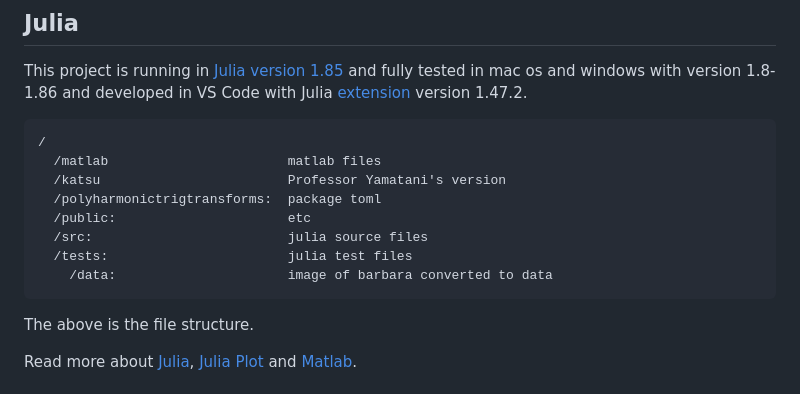
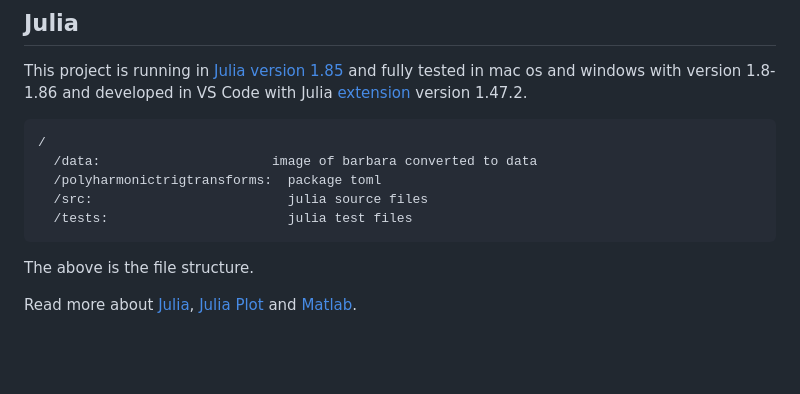
Before and after one commit to UCD4IDS/PolyHarmonicTrigTransforms.jl, a Markdown page: README.md, the part around the change. GitHub-like rendering; blank space fills up the shorter version.

Commit message:
readme folder structure update

````diff
--- a/README.md
+++ b/README.md
@@ -22,13 +22,10 @@ This project is running in [Julia version 1.85][JuliaVersion] and fully tested i
 
 ```
 /
-  /matlab                       matlab files
-  /katsu                        Professor Yamatani's version
+  /data:                      image of barbara converted to data
   /polyharmonictrigtransforms:  package toml
-  /public:                      etc
   /src:                         julia source files
   /tests:                       julia test files
-    /data:                      image of barbara converted to data
 ```
 
 The above is the file structure.
````
